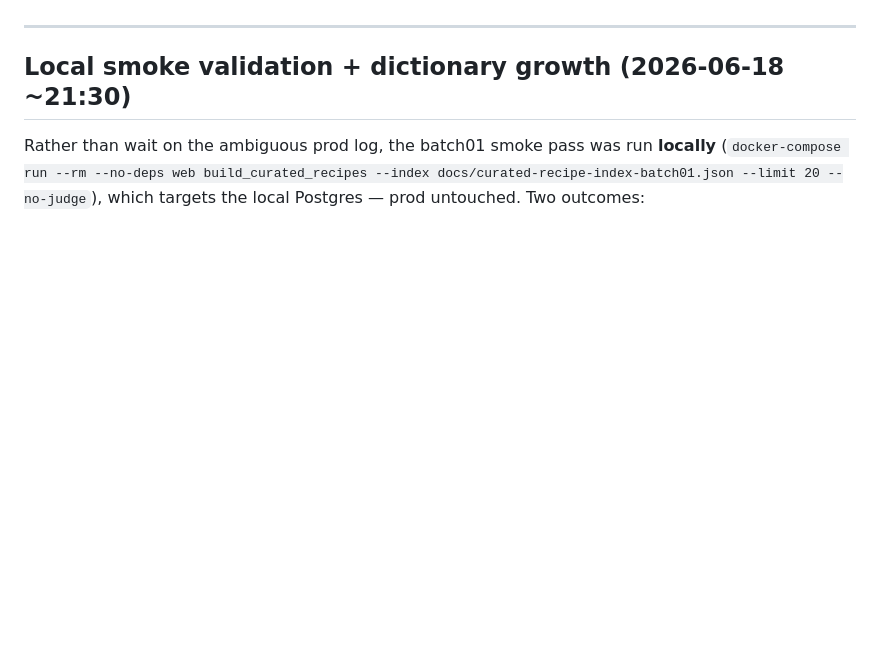
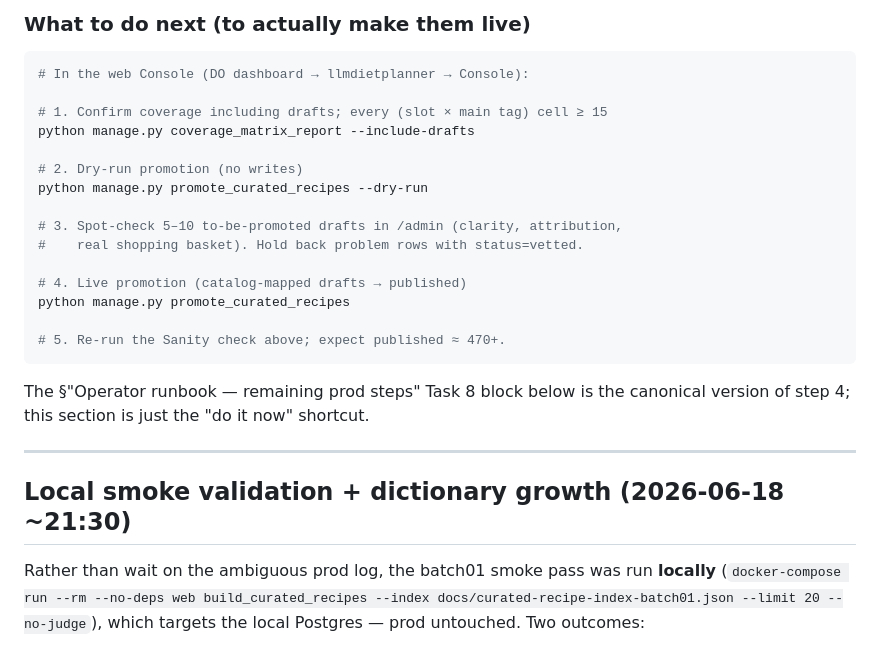
Before and after one commit to RobbS79/llmDietPlanner, a Markdown page: docs/recipe-corpus-500-execution-log.md, the part around one of its changes. Rendered like a GitHub page; blank space fills up the shorter version.

````diff
--- a/docs/recipe-corpus-500-execution-log.md
+++ b/docs/recipe-corpus-500-execution-log.md
@@ -30,3 +81,25 @@ Both `develop` and `prod` are at `6dfeb93` (docs commit `003c5dd` is on
+### What to do next (to actually make them live)
+
+```bash
+# In the web Console (DO dashboard → llmdietplanner → Console):
+
+# 1. Confirm coverage including drafts; every (slot × main tag) cell ≥ 15
+python manage.py coverage_matrix_report --include-drafts
+
+# 2. Dry-run promotion (no writes)
+python manage.py promote_curated_recipes --dry-run
+
+# 3. Spot-check 5–10 to-be-promoted drafts in /admin (clarity, attribution,
+#    real shopping basket). Hold back problem rows with status=vetted.
+
+# 4. Live promotion (catalog-mapped drafts → published)
+python manage.py promote_curated_recipes
+
+# 5. Re-run the Sanity check above; expect published ≈ 470+.
+```
+
+The §"Operator runbook — remaining prod steps" Task 8 block below is the
+canonical version of step 4; this section is just the "do it now" shortcut.
 
 ---
 
````
Also changed, not shown: other parts of docs/recipe-corpus-500-execution-log.md (+59 -8 lines).
